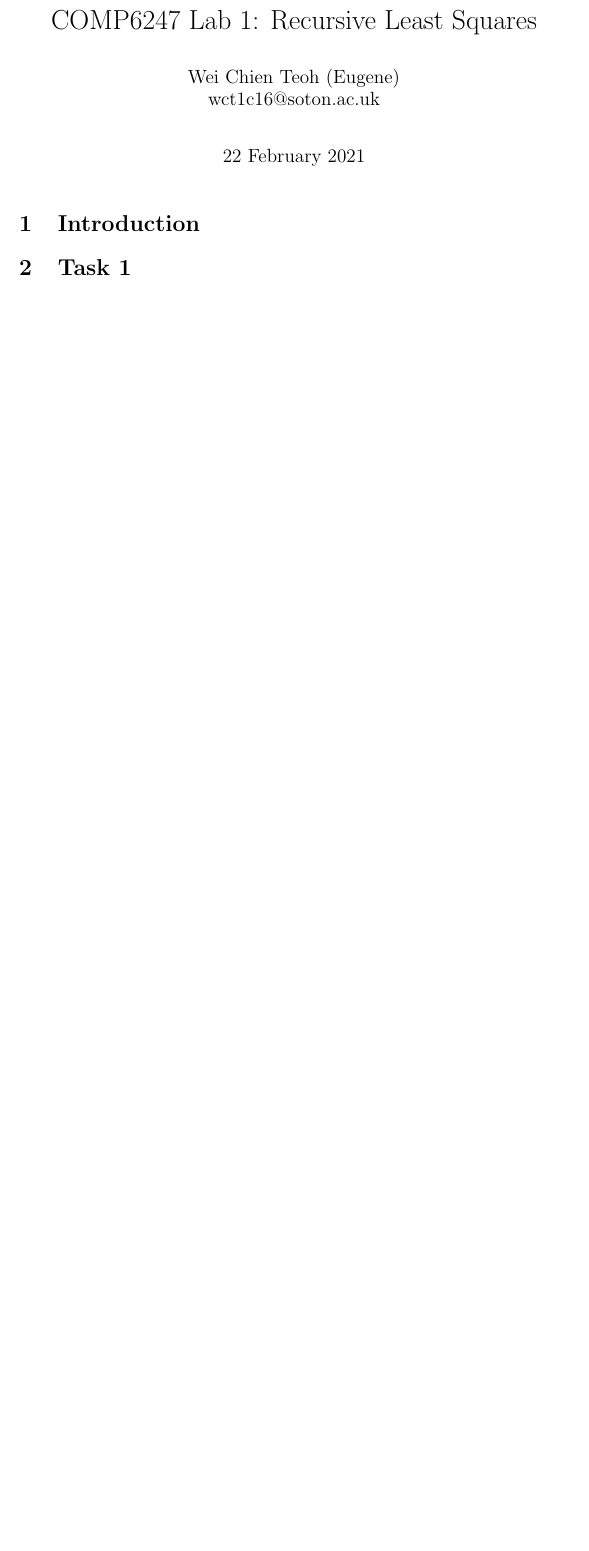
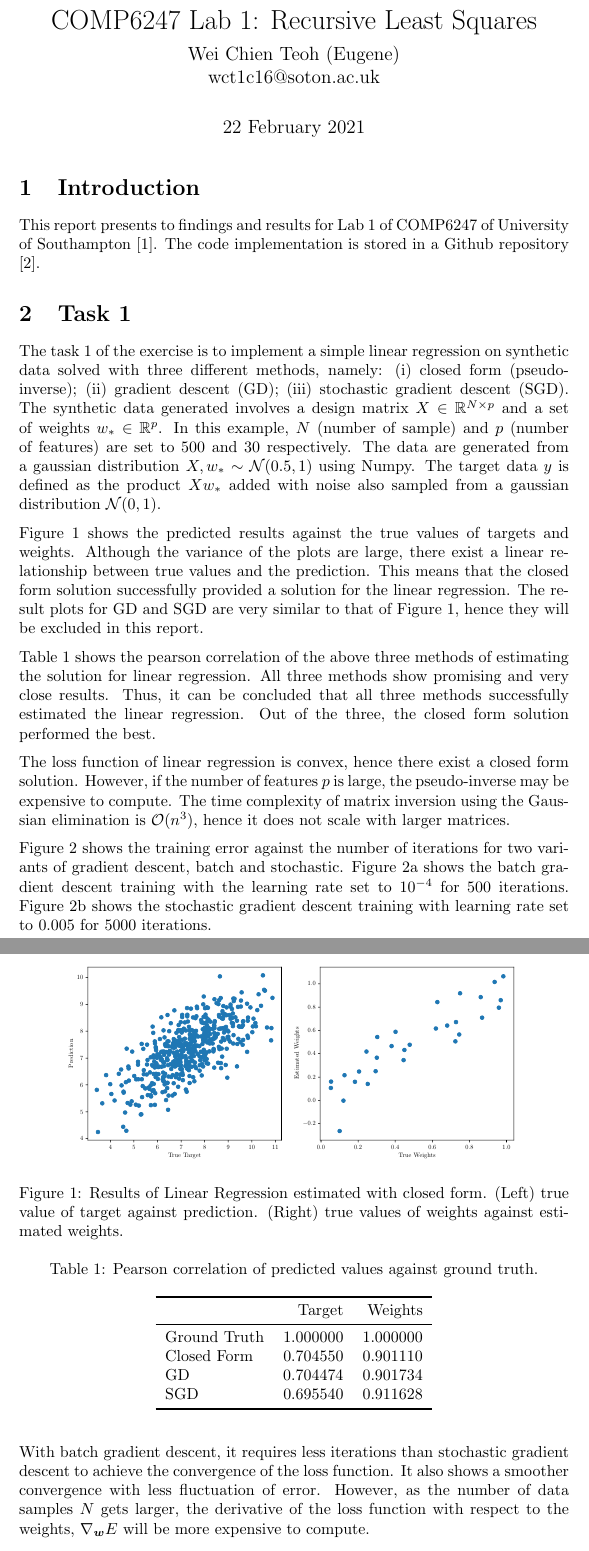
Before and after one commit to eugeneteoh/COMP6247-Reinforcement-Online-Learning, a LaTeX document (lab_1/report/report_1.tex): part of the page before the commit and two parts of pages 1 and 2 of 4 after it, the two joined at a grey line, cut so that both start at the same text, the shorter picture padded with empty space. Compiled offline with pdfLaTeX.

Commit message:
completed report 1 task 1

```diff
--- a/lab_1/report/report_1.tex
+++ b/lab_1/report/report_1.tex
@@ -10,8 +21,50 @@
 \date{22 February 2021}
 
 \begin{document}
+
 \maketitle
 
 \section{Introduction}
 
+This report presents to findings and results for Lab 1 of COMP6247 of University of Southampton \cite{lab1}. The code implementation is stored in a Github repository \cite{github}.
+
 \section{Task 1}
+
+The task 1 of the exercise is to implement a simple linear regression on synthetic data solved with three different methods, namely: (i) closed form (pseudo-inverse); (ii) gradient descent (GD); (iii) stochastic gradient descent (SGD). The synthetic data generated involves a design matrix $X \in \mathbb{R}^{N \times p}$ and a set of weights $w_* \in \mathbb{R}^p$. In this example, $N$ (number of sample) and $p$ (number of features) are set to 500 and 30 respectively. The data are generated from a gaussian distribution $X, w_* \sim \mathcal{N}(0.5, 1)$ using Numpy. The target data $y$ is defined as the product $Xw_*$ added with noise also sampled from a gaussian distribution $\mathcal{N}(0, 1)$.
+
+% TODO: PCA to show plots
+
+\cref{fig:lr_closed} shows the predicted results against the true values of targets and weights. Although the variance of the plots are large, there exist a linear relationship between true values and the prediction. This means that the closed form solution successfully provided a solution for the linear regression. The result plots for GD and SGD are very similar to that of \cref{fig:lr_closed}, hence they will be excluded in this report.
+
+\begin{figure}[h!]
+    \centering
+    \includegraphics[width=\textwidth]{Figures/closed.pdf}
+    \caption{Results of Linear Regression estimated with closed form. (Left) true value of target against prediction. (Right) true values of weights against estimated weights.}
+    \label{fig:lr_closed}
+\end{figure}
+
+\cref{tab:task1_corr} shows the pearson correlation of the above three methods of estimating the solution for linear regression. All three methods show promising and very close results. Thus, it can be concluded that all three methods successfully estimated the linear regression. Out of the three, the closed form solution performed the best.
+
+The loss function of linear regression is convex, hence there exist a closed form solution. However, if the number of features $p$ is large, the pseudo-inverse may be expensive to compute. The time complexity of matrix inversion using the Gaussian elimination is $\mathcal{O}(n^3)$, hence it does not scale with larger matrices.
+
+\begin{table}[h!]
+    \centering
+    \caption{Pearson correlation of predicted values against ground truth.}
+    \label{tab:task1_corr}
+    \begin{tabular}{lrr}
+    \toprule
+    {} &    Target &   Weights \\
+    \midrule
+    Ground Truth &  1.000000 &  1.000000 \\
+    Closed Form  &  0.704550 &  0.901110 \\
+    GD           &  0.704474 &  0.901734 \\
+    SGD          &  0.695540 &  0.911628 \\
+    \bottomrule
+    \end{tabular}
+\end{table}
+
+\cref{fig:gd_training} shows the training error against the number of iterations for two variants of gradient descent, batch and stochastic. \cref{fig:gd} shows the batch gradient descent training with the learning rate set to $10^{-4}$ for 500 iterations. \cref{fig:sgd} shows the stochastic gradient descent training with learning rate set to 0.005 for 5000 iterations.
+
+With batch gradient descent, it requires less iterations than stochastic gradient descent to achieve the convergence of the loss function. It also shows a smoother convergence with less fluctuation of error. However, as the number of data samples $N$ gets larger, the derivative of the loss function with respect to the weights, $\nabla_{\boldsymbol{w}} E$ will be more expensive to compute.
+
+Stochastic gradient descent was proposed to provide a scalable solution with large $N$. \cref{fig:sgd} show the training error across the number of iterations. SGD provides similar performance to batch gradient descent, but with much more fluctuation. If the training is stopped at a training iteration with high fluctuation, it will cause the error at that iteration to be large. \cref{fig:sgd_noise} shows visual intuition of gradient descent updates close the convergence of loss function. The fluctuations of \cref{fig:sgd} are caused by oscillations between the valley of the convex loss function.
```
Also changed, not shown: lab_1/report/report_1.bib (added, +24 -0 lines), lab_1/task_1_corr.csv (added, +5 -0 lines), lab_1/report/Figures/closed.pdf (added), lab_1/report/Figures/gd_iterError.pdf (added), lab_1/report/Figures/gd_results.pdf (added), lab_1/report/Figures/sgd_iterError.pdf (added), lab_1/report/Figures/sgd_results.pdf (added), lab_1/report/Figures/sgd_update.png (added), lab_1/report/report_1.pdf, lab_1/report/report_1.tex (31 more changed lines), 1 other file.
